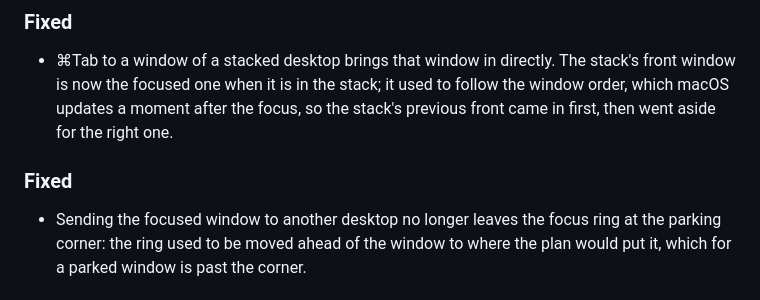
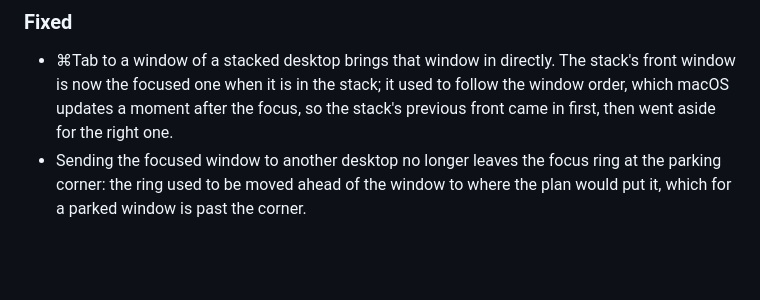
Before and after one commit to nanot1m/better-win-manager, a Markdown page: CHANGELOG.md, the part around the change. GitHub-like rendering; blank space fills up the shorter version.

Commit message:
Changelog: one Fixed list for 0.34.5
Co-Authored-By: Claude Fable 5.1 <noreply@anthropic.com>

```diff
--- a/CHANGELOG.md
+++ b/CHANGELOG.md
@@ -10,8 +10,6 @@ Config (`config.conf`) and layout state (`state.json`) are versioned and migrate
 
 ### Fixed
 - ⌘Tab to a window of a stacked desktop brings that window in directly. The stack's front window is now the focused one when it is in the stack; it used to follow the window order, which macOS updates a moment after the focus, so the stack's previous front came in first, then went aside for the right one.
-
-### Fixed
 - Sending the focused window to another desktop no longer leaves the focus ring at the parking corner: the ring used to be moved ahead of the window to where the plan would put it, which for a parked window is past the corner.
 
 ## [0.34.4] - 2026-11-02
```
